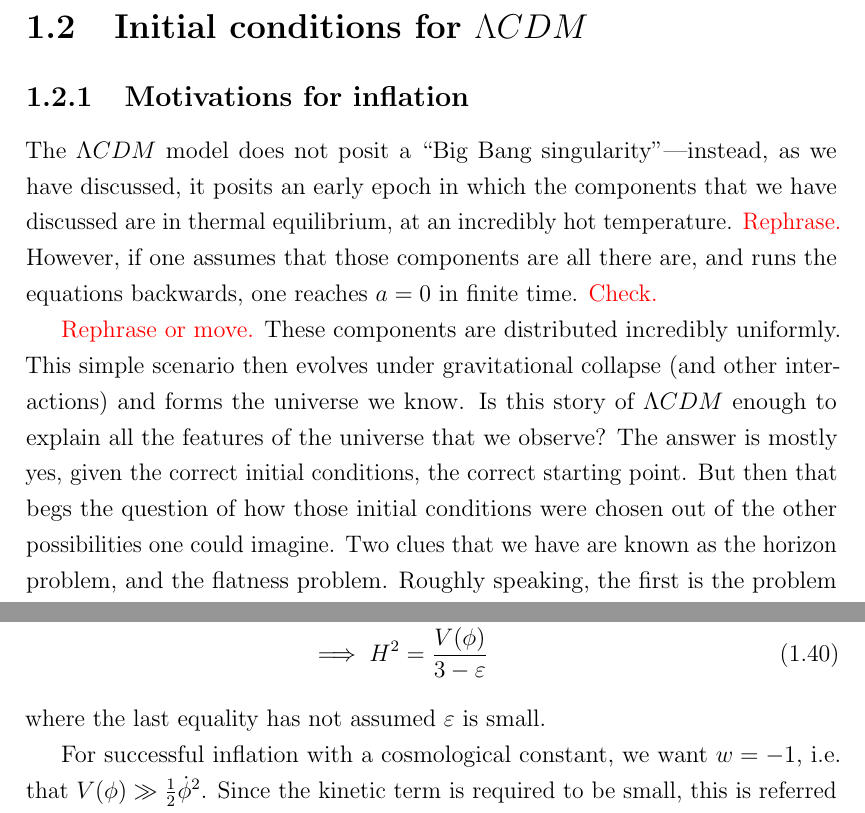
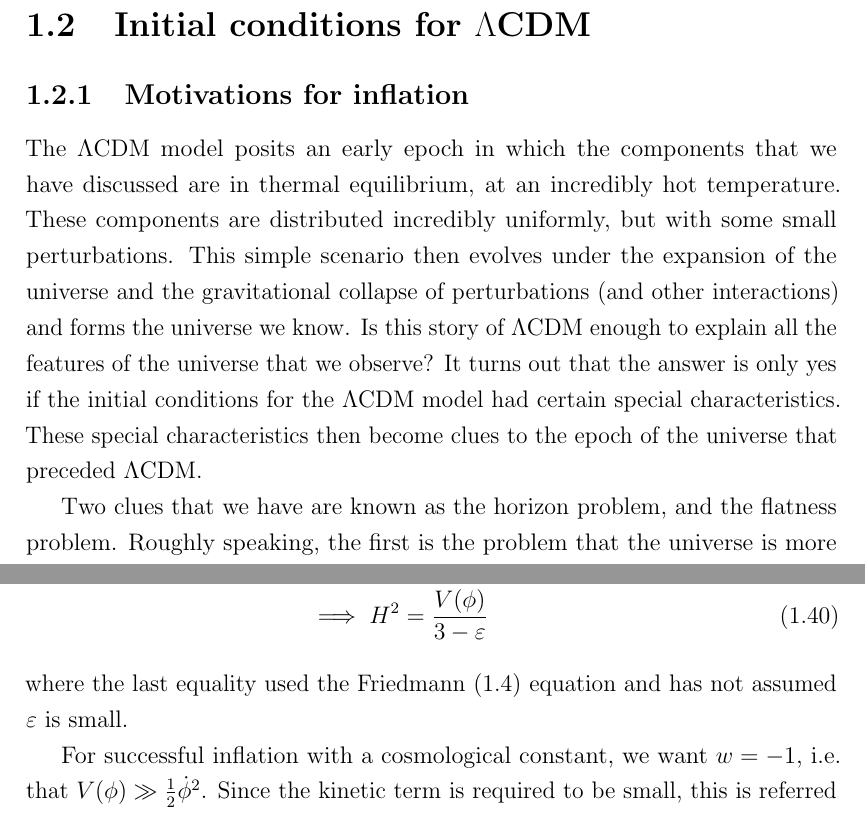
Before and after one commit to pc559/thesis, a LaTeX thesis (thesis.tex, which reads commands.sty, intro_chapter.tex): two parts of pages 26 and 30 of 152, joined at a grey line, cut so that both start at the same text. Compiled offline with pdfLaTeX; a missing bibliography style is replaced by a similar one.

Commit message:
intro i chpater

```diff
--- a/commands.sty
+++ b/commands.sty
@@ -27,7 +27,7 @@
 \newcommand{\modal}{{\textit{\text{Modal}}}}
 \newcommand{\ksw}{{\textit{\text{KSW}}}}
 \newcommand{\planck}{\textit{Planck}}
-\newcommand{\lcdm}{\Lambda CDM}
+\newcommand{\lcdm}{\Lambda\text{CDM}}
 \newcommand{\cmb}{\text{CMB}}
 \newcommand{\eps}{\epsilon}
 \newcommand{\Pmax}{p_\text{max}}
--- a/intro_chapter.tex
+++ b/intro_chapter.tex
@@ -380,20 +384,27 @@ extract the fundamental physics waiting to be found in the universe's youth.
 
 \section{Initial conditions for $\lcdm$}
     \subsection{Motivations for inflation}
-    The $\lcdm$ model does not posit a ``Big Bang singularity''---instead, as we have discussed, it
-    posits an early epoch in which the components that we have discussed are in thermal equilibrium,
-    at an incredibly hot temperature. \textcolor{red}{Rephrase.}
-    However, if one assumes that those components are all there are, and runs the equations backwards,
-    one reaches $a=0$ in finite time.
-    \textcolor{red}{Check.}
+    %The $\lcdm$ model does not posit a ``Big Bang singularity''---instead, as we have discussed, it
+    %posits an early epoch in which the components that we have discussed are in thermal equilibrium,
+    %at an incredibly hot temperature. \textcolor{red}{Rephrase.}
+    %However, if one assumes that those components are all there are, and runs the equations backwards,
+    %one reaches $a=0$ in finite time.
+    %\textcolor{red}{Check.}
+    %\textcolor{red}{Rephrase or move.}
+    The $\lcdm$ model posits an early epoch in which the components that
+    we have discussed are in thermal equilibrium,
+    at an incredibly hot temperature.
+    These components are distributed incredibly uniformly, but with some small perturbations.
+    This simple scenario then evolves under the expansion of the universe
+    and the gravitational collapse of perturbations (and other interactions) and forms the universe we know.
+    Is this story of $\lcdm$ enough to explain all the features of the
+    universe that we observe?
+    It turns out that the answer is only yes if the initial conditions for the $\lcdm$
+    model had certain special characteristics.
+    These special characteristics then become clues to the epoch of the universe
+    that preceded $\lcdm$.
 
-    \textcolor{red}{Rephrase or move.}
-    These components are distributed incredibly uniformly. This simple scenario then evolves
-    under gravitational collapse (and other interactions) and forms the universe we know.
-    Is this story of $\lcdm$ enough to explain all the features of the
-    universe that we observe? The answer is mostly yes, given the correct initial conditions,
-    the correct starting point. But then that begs the question of how those initial conditions
-    were chosen out of the other possibilities one could imagine.
+
     Two clues that we have are known as the horizon problem, and the flatness problem.
     Roughly speaking, the first is the problem that the universe is more homogeneous on
     large scales than we would expect, given the history of $\lcdm$. Why is the temperature on one
@@ -563,7 +572,8 @@ $\varepsilon = \frac{1}{2}\frac{{\phi'}^2}{c_s}$.
         P_\phi &= \frac{1}{2}\dot{\phi}^2-V(\phi)\\
         \implies H^2 &= \frac{V(\phi)}{3-\varepsilon}
     \end{align}
-    where the last equality has not assumed $\varepsilon$ is small.
+    where the last equality used the Friedmann~\eqref{friedmann_1} equation and
+    has not assumed $\varepsilon$ is small.
 
 
     For successful inflation with a cosmological constant, we want $w=-1$,
```
Also changed, not shown: word_counts.csv (+1 -0 lines), intro_chapter.tex (20 more changed lines).
